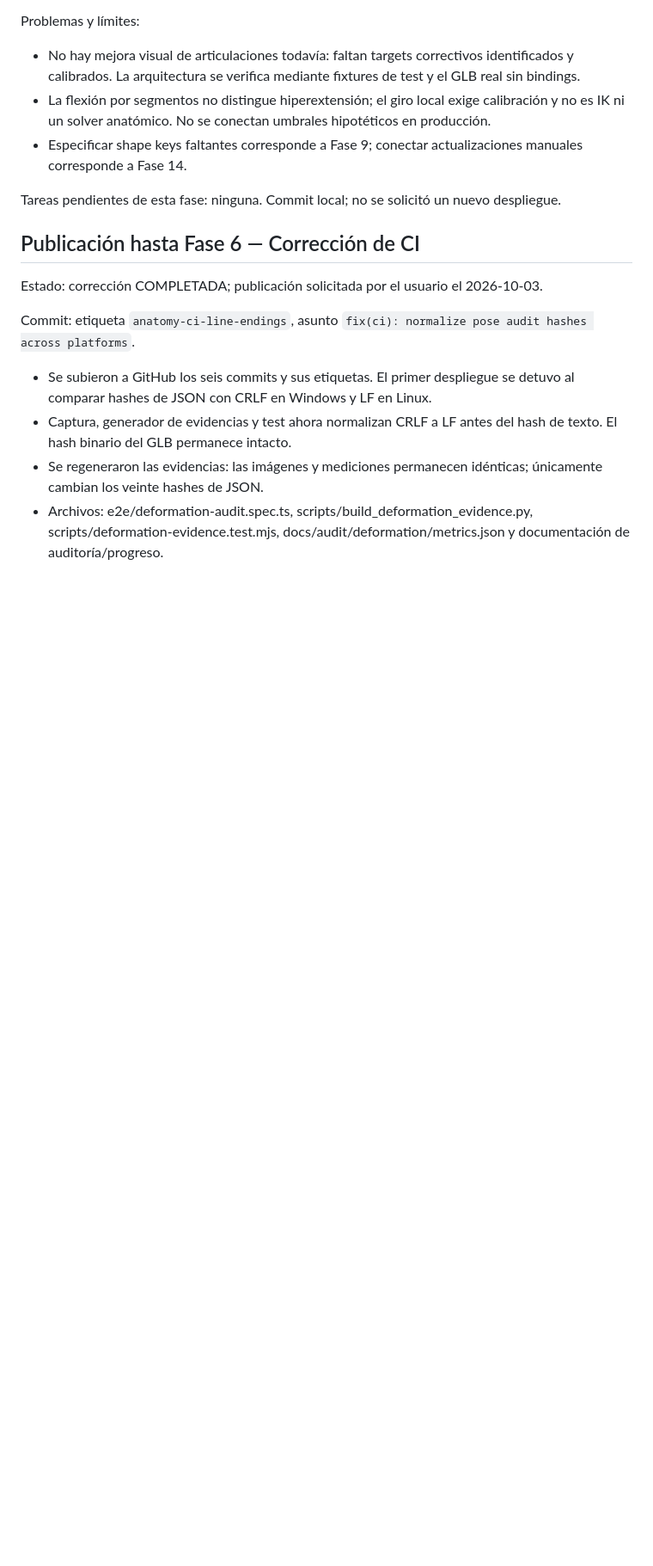
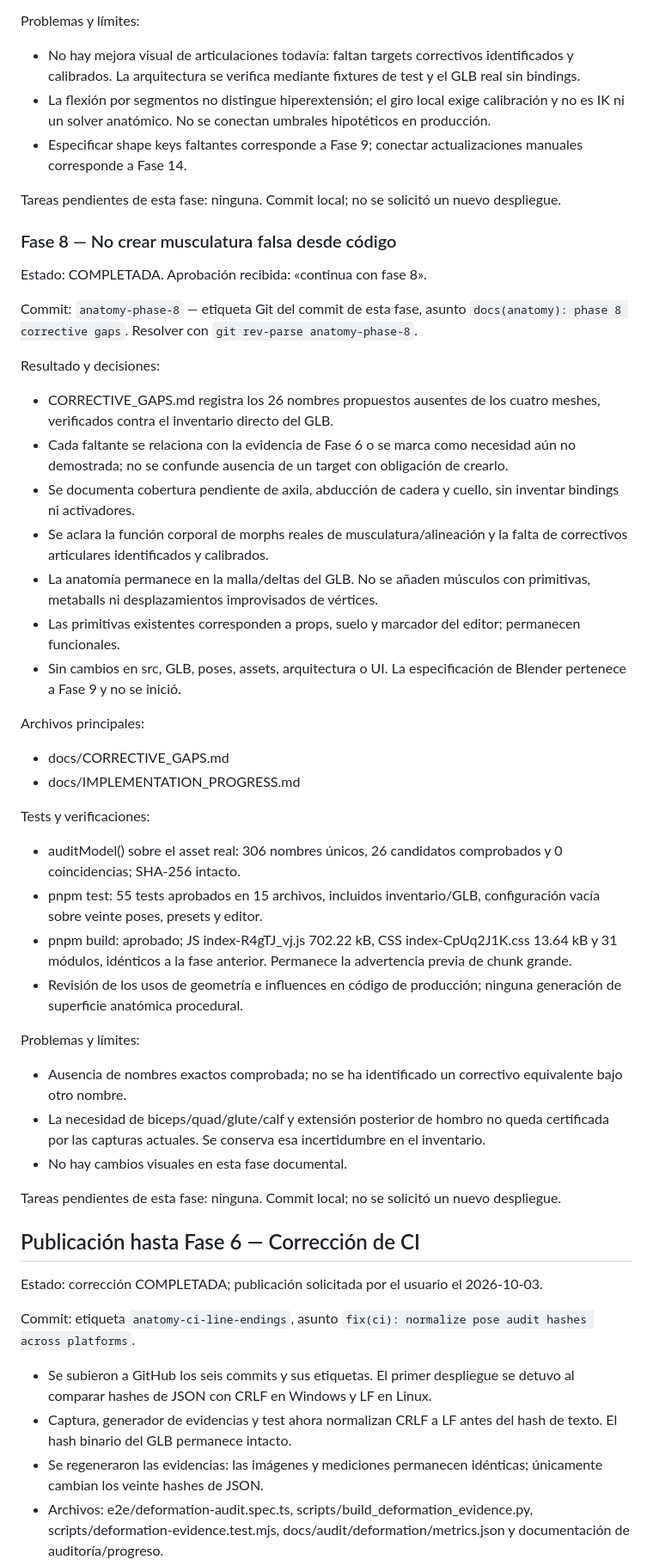
Before and after one commit to Ginobiela/poses-3d, a Markdown page: docs/IMPLEMENTATION_PROGRESS.md, the part around the change printed below. Shown: that part at 86% size. GitHub-like rendering; blank space fills up the shorter version.

Commit message:
docs(anatomy): phase 8 corrective gaps

```diff
--- a/docs/IMPLEMENTATION_PROGRESS.md
+++ b/docs/IMPLEMENTATION_PROGRESS.md
@@ -309,6 +309,42 @@ Problemas y límites:
 
 Tareas pendientes de esta fase: ninguna. Commit local; no se solicitó un nuevo despliegue.
 
+### Fase 8 — No crear musculatura falsa desde código
+
+Estado: COMPLETADA. Aprobación recibida: «continua con fase 8».
+
+Commit: `anatomy-phase-8` — etiqueta Git del commit de esta fase, asunto `docs(anatomy): phase 8 corrective gaps`. Resolver con `git rev-parse anatomy-phase-8`.
+
+Resultado y decisiones:
+
+- CORRECTIVE_GAPS.md registra los 26 nombres propuestos ausentes de los cuatro meshes, verificados contra el inventario directo del GLB.
+- Cada faltante se relaciona con la evidencia de Fase 6 o se marca como necesidad aún no demostrada; no se confunde ausencia de un target con obligación de crearlo.
+- Se documenta cobertura pendiente de axila, abducción de cadera y cuello, sin inventar bindings ni activadores.
+- Se aclara la función corporal de morphs reales de musculatura/alineación y la falta de correctivos articulares identificados y calibrados.
+- La anatomía permanece en la malla/deltas del GLB. No se añaden músculos con primitivas, metaballs ni desplazamientos improvisados de vértices.
+- Las primitivas existentes corresponden a props, suelo y marcador del editor; permanecen funcionales.
+- Sin cambios en src, GLB, poses, assets, arquitectura o UI. La especificación de Blender pertenece a Fase 9 y no se inició.
+
+Archivos principales:
+
+- docs/CORRECTIVE_GAPS.md
+- docs/IMPLEMENTATION_PROGRESS.md
+
+Tests y verificaciones:
+
+- auditModel() sobre el asset real: 306 nombres únicos, 26 candidatos comprobados y 0 coincidencias; SHA-256 intacto.
+- pnpm test: 55 tests aprobados en 15 archivos, incluidos inventario/GLB, configuración vacía sobre veinte poses, presets y editor.
+- pnpm build: aprobado; JS index-R4gTJ_vj.js 702.22 kB, CSS index-CpUq2J1K.css 13.64 kB y 31 módulos, idénticos a la fase anterior. Permanece la advertencia previa de chunk grande.
+- Revisión de los usos de geometría e influences en código de producción; ninguna generación de superficie anatómica procedural.
+
+Problemas y límites:
+
+- Ausencia de nombres exactos comprobada; no se ha identificado un correctivo equivalente bajo otro nombre.
+- La necesidad de biceps/quad/glute/calf y extensión posterior de hombro no queda certificada por las capturas actuales. Se conserva esa incertidumbre en el inventario.
+- No hay cambios visuales en esta fase documental.
+
+Tareas pendientes de esta fase: ninguna. Commit local; no se solicitó un nuevo despliegue.
+
 ## Publicación hasta Fase 6 — Corrección de CI
 
 Estado: corrección COMPLETADA; publicación solicitada por el usuario el 2026-10-03.
```
Also changed, not shown: other parts of docs/IMPLEMENTATION_PROGRESS.md (+1 -2 lines), docs/CORRECTIVE_GAPS.md (added, +77 -0 lines).
